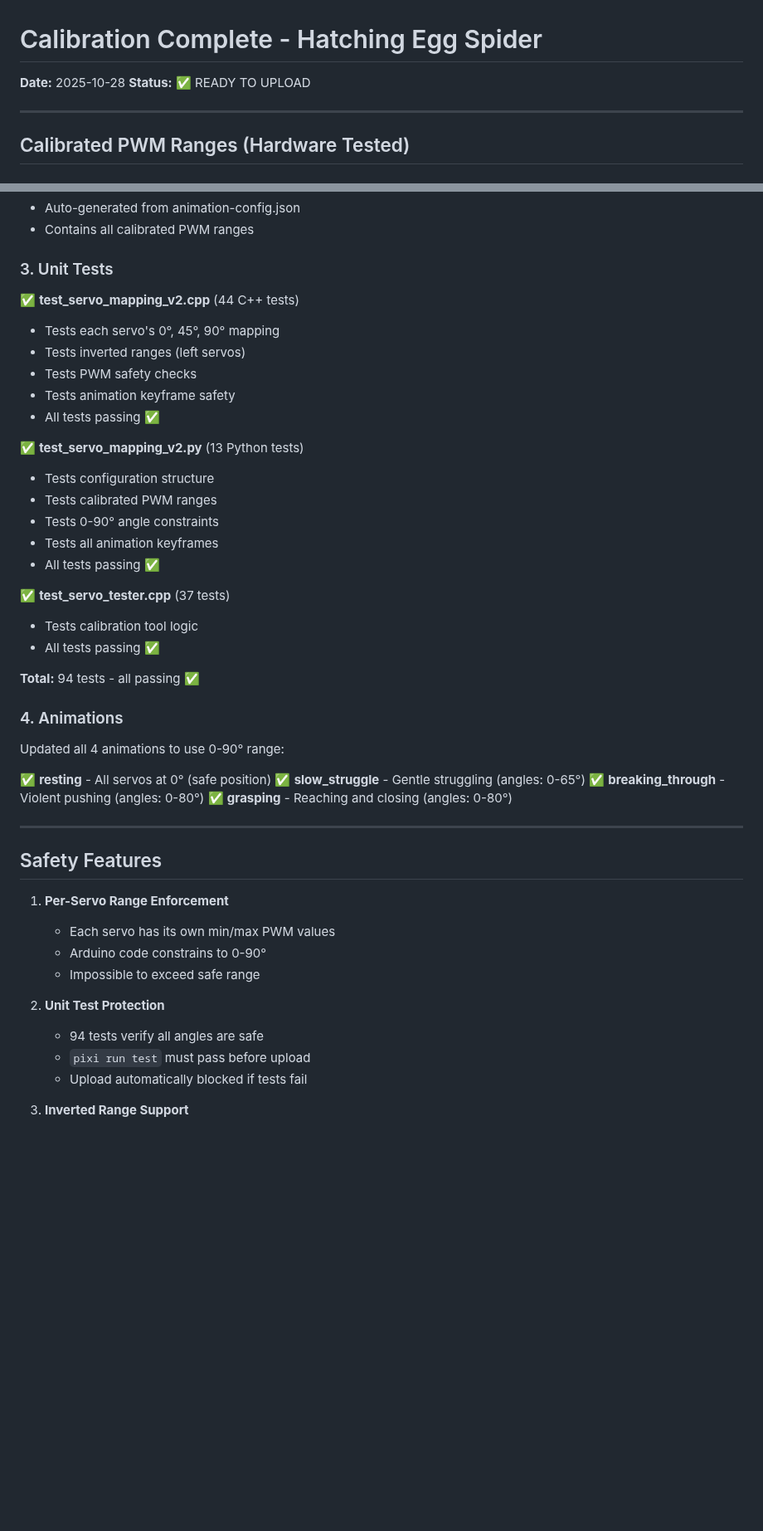
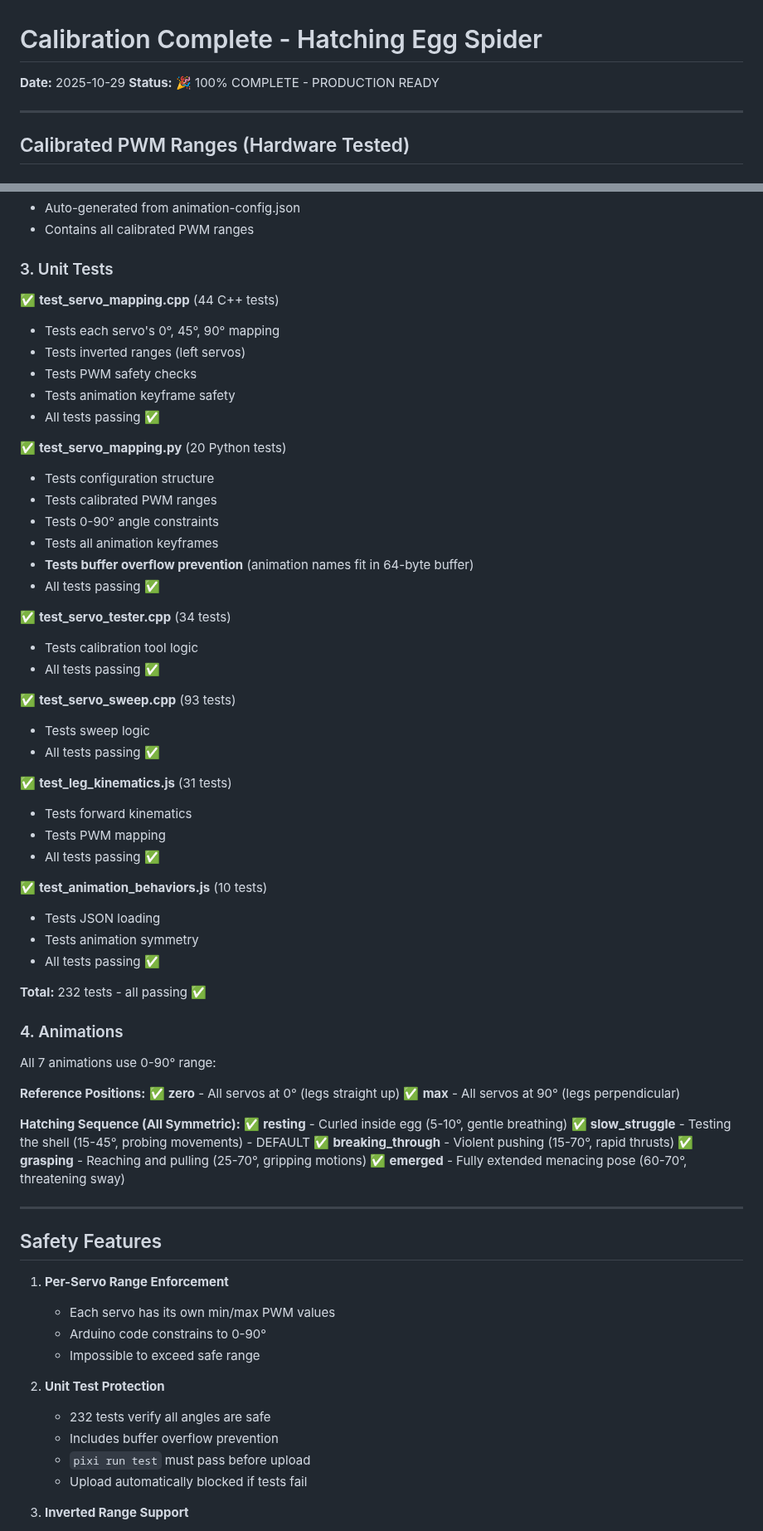
Before and after one commit to griswaldbrooks/halloween_2025, a Markdown page: hatching_egg/CALIBRATION_COMPLETE.md, 2 parts joined by grey strips. Shown at 83% size. Drawn GitHub-style; blank space fills up the shorter version.

```diff
--- a/hatching_egg/CALIBRATION_COMPLETE.md
+++ b/hatching_egg/CALIBRATION_COMPLETE.md
@@ -1,7 +1,7 @@
 # Calibration Complete - Hatching Egg Spider
 
-**Date:** 2025-10-28
-**Status:** ✅ READY TO UPLOAD
+**Date:** 2025-10-29
+**Status:** 🎉 100% COMPLETE - PRODUCTION READY
 
 ---
 
@@ -52,33 +52,54 @@
 - Contains all calibrated PWM ranges
 
 ### 3. Unit Tests
-✅ **test_servo_mapping_v2.cpp** (44 C++ tests)
+✅ **test_servo_mapping.cpp** (44 C++ tests)
 - Tests each servo's 0°, 45°, 90° mapping
 - Tests inverted ranges (left servos)
 - Tests PWM safety checks
 - Tests animation keyframe safety
 - All tests passing ✅
 
-✅ **test_servo_mapping_v2.py** (13 Python tests)
+✅ **test_servo_mapping.py** (20 Python tests)
 - Tests configuration structure
 - Tests calibrated PWM ranges
 - Tests 0-90° angle constraints
 - Tests all animation keyframes
+- **Tests buffer overflow prevention** (animation names fit in 64-byte buffer)
 - All tests passing ✅
 
-✅ **test_servo_tester.cpp** (37 tests)
+✅ **test_servo_tester.cpp** (34 tests)
 - Tests calibration tool logic
 - All tests passing ✅
 
-**Total:** 94 tests - all passing ✅
+✅ **test_servo_sweep.cpp** (93 tests)
+- Tests sweep logic
+- All tests passing ✅
+
+✅ **test_leg_kinematics.js** (31 tests)
+- Tests forward kinematics
+- Tests PWM mapping
+- All tests passing ✅
+
+✅ **test_animation_behaviors.js** (10 tests)
+- Tests JSON loading
+- Tests animation symmetry
+- All tests passing ✅
+
+**Total:** 232 tests - all passing ✅
 
 ### 4. Animations
-Updated all 4 animations to use 0-90° range:
+All 7 animations use 0-90° range:
 
-✅ **resting** - All servos at 0° (safe position)
-✅ **slow_struggle** - Gentle struggling (angles: 0-65°)
-✅ **breaking_through** - Violent pushing (angles: 0-80°)
-✅ **grasping** - Reaching and closing (angles: 0-80°)
+**Reference Positions:**
+✅ **zero** - All servos at 0° (legs straight up)
+✅ **max** - All servos at 90° (legs perpendicular)
+
+**Hatching Sequence (All Symmetric):**
+✅ **resting** - Curled inside egg (5-10°, gentle breathing)
+✅ **slow_struggle** - Testing the shell (15-45°, probing movements) - DEFAULT
+✅ **breaking_through** - Violent pushing (15-70°, rapid thrusts)
+✅ **grasping** - Reaching and pulling (25-70°, gripping motions)
+✅ **emerged** - Fully extended menacing pose (60-70°, threatening sway)
 
 ---
 
@@ -90,7 +111,8 @@ Updated all 4 animations to use 0-90° range:
    - Impossible to exceed safe range
 
 2. **Unit Test Protection**
-   - 94 tests verify all angles are safe
+   - 232 tests verify all angles are safe
+   - Includes buffer overflow prevention
    - `pixi run test` must pass before upload
    - Upload automatically blocked if tests fail
 
```
Also changed, not shown: other parts of hatching_egg/CALIBRATION_COMPLETE.md (+19 -12 lines), hatching_egg/COMMANDS.md (+51 -49 lines), hatching_egg/SWEEP_TEST.md (+9 -16 lines).
